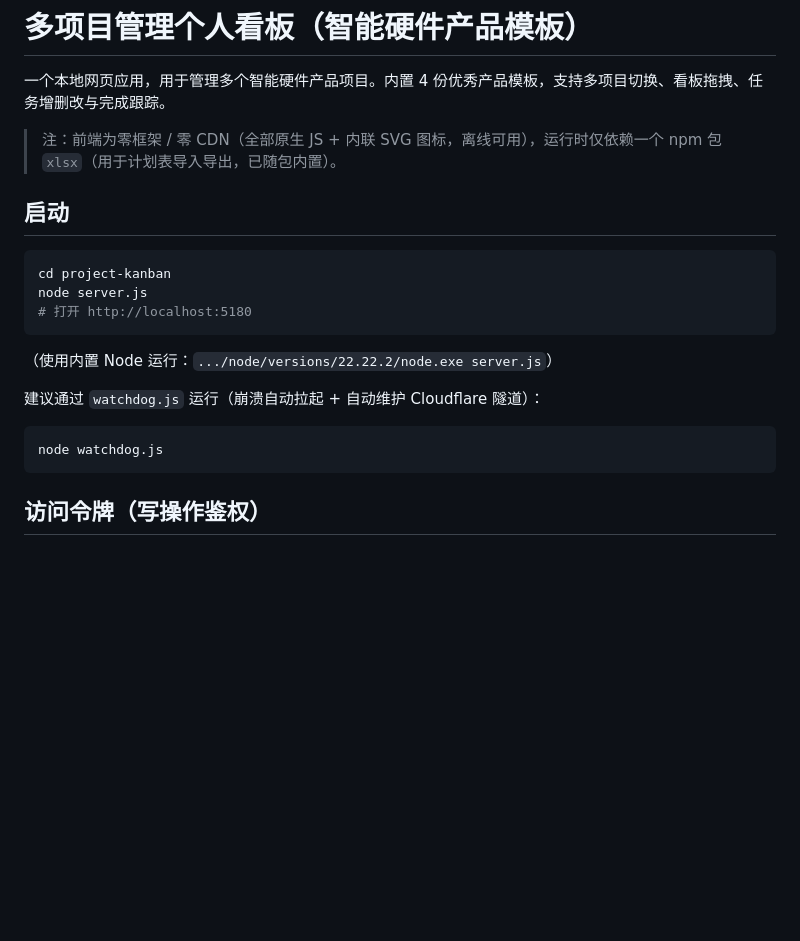
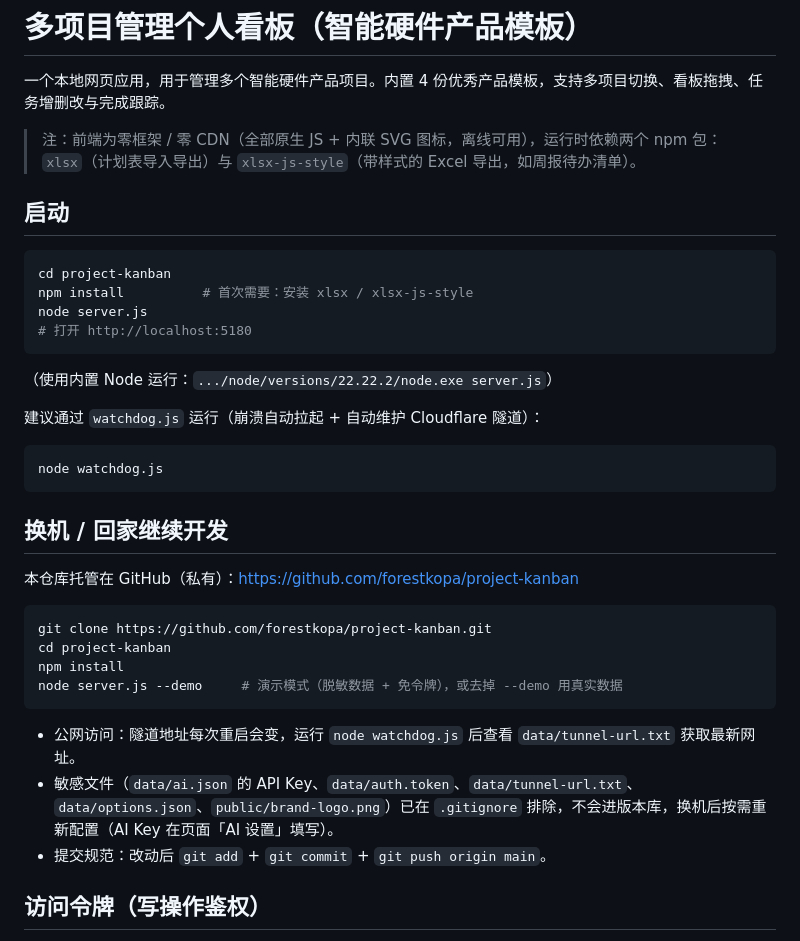
Before and after one commit to forestkopa/project-kanban, a Markdown page: README.md, the part around the change. Rendered like a GitHub page; blank space fills up the shorter version.

Commit message:
docs: README 增加换机/回家继续开发指南与依赖说明

````diff
--- a/README.md
+++ b/README.md
@@ -2,12 +2,13 @@
 
 一个本地网页应用，用于管理多个智能硬件产品项目。内置 4 份优秀产品模板，支持多项目切换、看板拖拽、任务增删改与完成跟踪。
 
-> 注：前端为零框架 / 零 CDN（全部原生 JS + 内联 SVG 图标，离线可用），运行时仅依赖一个 npm 包 `xlsx`（用于计划表导入导出，已随包内置）。
+> 注：前端为零框架 / 零 CDN（全部原生 JS + 内联 SVG 图标，离线可用），运行时依赖两个 npm 包：`xlsx`（计划表导入导出）与 `xlsx-js-style`（带样式的 Excel 导出，如周报待办清单）。
 
 ## 启动
 
 ```bash
 cd project-kanban
+npm install          # 首次需要：安装 xlsx / xlsx-js-style
 node server.js
 # 打开 http://localhost:5180
 ```
@@ -19,6 +20,21 @@ node server.js
 ```bash
 node watchdog.js
 ```
+
+## 换机 / 回家继续开发
+
+本仓库托管在 GitHub（私有）：https://github.com/forestkopa/project-kanban
+
+```bash
+git clone https://github.com/forestkopa/project-kanban.git
+cd project-kanban
+npm install
+node server.js --demo     # 演示模式（脱敏数据 + 免令牌），或去掉 --demo 用真实数据
+```
+
+- 公网访问：隧道地址每次重启会变，运行 `node watchdog.js` 后查看 `data/tunnel-url.txt` 获取最新网址。
+- 敏感文件（`data/ai.json` 的 API Key、`data/auth.token`、`data/tunnel-url.txt`、`data/options.json`、`public/brand-logo.png`）已在 `.gitignore` 排除，不会进版本库，换机后按需重新配置（AI Key 在页面「AI 设置」填写）。
+- 提交规范：改动后 `git add` + `git commit` + `git push origin main`。
 
 ## 访问令牌（写操作鉴权）
 
````
